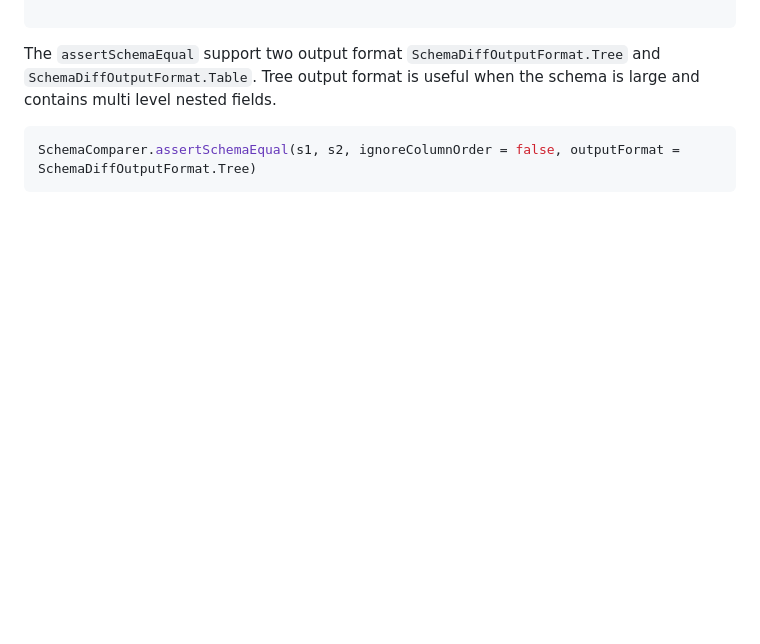
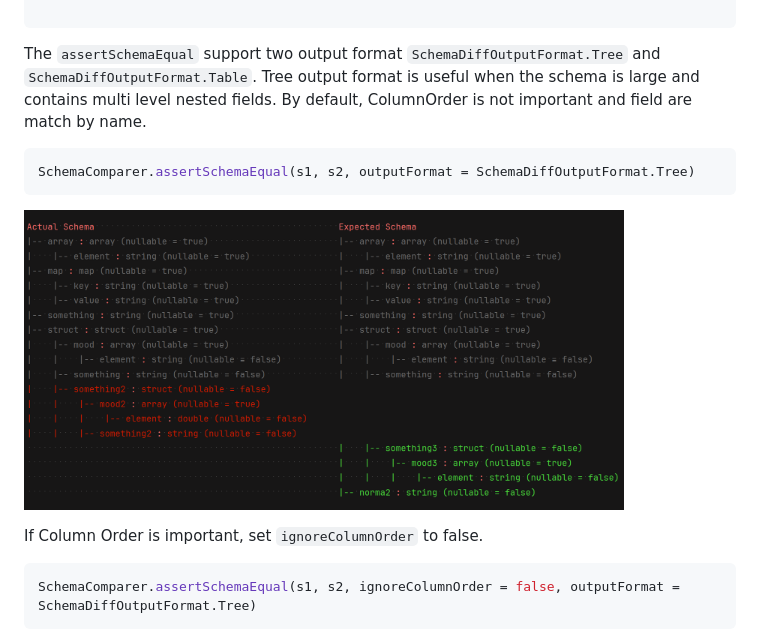
Before and after one commit to mrpowers-io/spark-fast-tests, a Markdown page: README.md, the part around the change printed below. Rendered like a GitHub page; pictures changed too: images/assertSchemaEquality_tree_message_ignore_column_order.png (added); blank space fills up the shorter version.

Commit message:
Align Column with same Name when IgnoreColumnsOrder (#211)
Align Column with same Name when IgnoreColumnsOrder

````diff
--- a/README.md
+++ b/README.md
@@ -450,6 +451,16 @@ val s2 = StructType(
 The `assertSchemaEqual` support two output format `SchemaDiffOutputFormat.Tree` and `SchemaDiffOutputFormat.Table`. Tree
 output
 format is useful when the schema is large and contains multi level nested fields.
+By default, ColumnOrder is not important and field are match by name.
+
+```scala
+SchemaComparer.assertSchemaEqual(s1, s2, outputFormat = SchemaDiffOutputFormat.Tree)
+```
+<p>
+    <img src="./images/assertSchemaEquality_tree_message_ignore_column_order.png" alt="assert_column_equality_error_message" width="600", height="200">
+</p>
+
+If Column Order is important, set `ignoreColumnOrder` to false.
 
 ```scala
 SchemaComparer.assertSchemaEqual(s1, s2, ignoreColumnOrder = false, outputFormat = SchemaDiffOutputFormat.Tree)
````
Also changed, not shown: other parts of README.md (+1 -0 lines), 4 other files.
